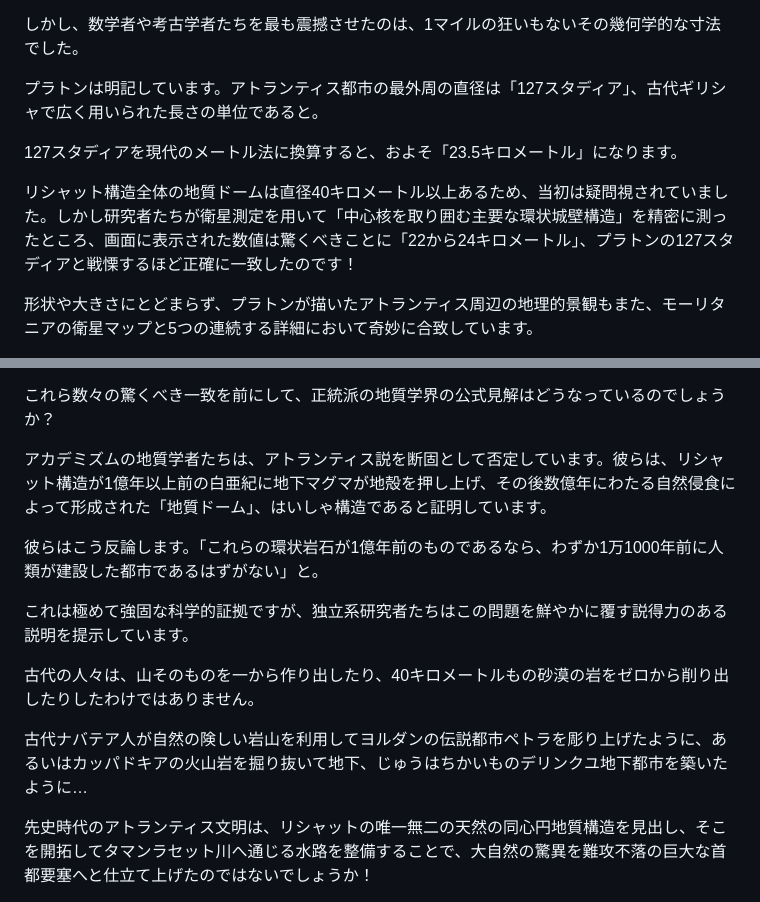
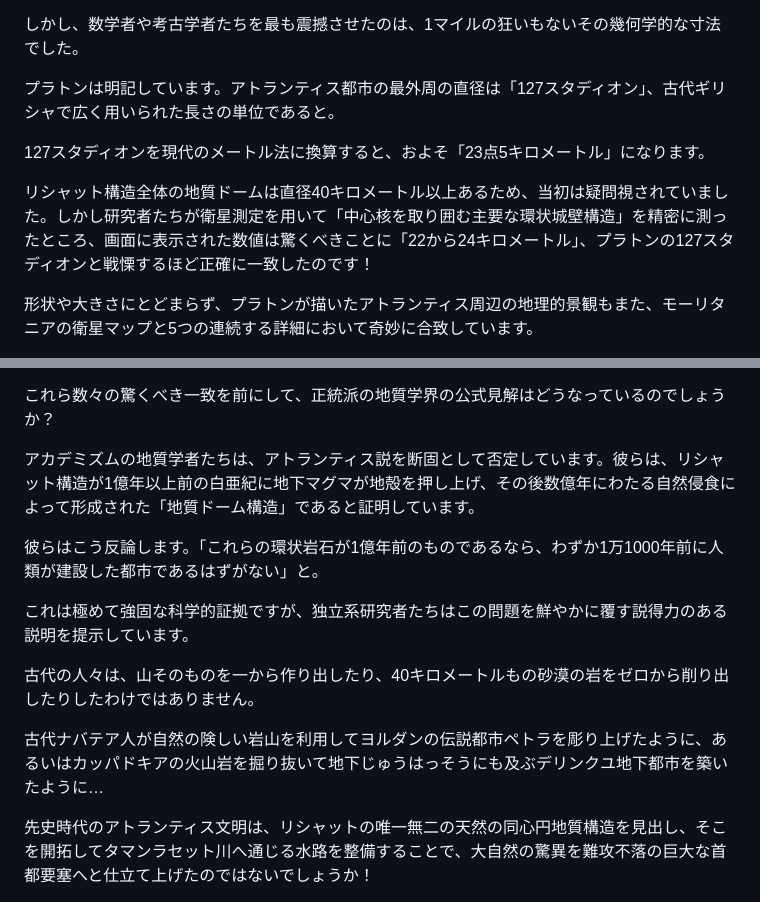
Before and after one commit to thai2062001/vcvox, a Markdown page: Scripts/script_richat_atlantis_ja.md, 2 parts joined by grey strips. GitHub-like rendering.

```diff
--- a/Scripts/script_richat_atlantis_ja.md
+++ b/Scripts/script_richat_atlantis_ja.md
@@ -26,11 +26,11 @@
 
 しかし、数学者や考古学者たちを最も震撼させたのは、1マイルの狂いもないその幾何学的な寸法でした。
 
-プラトンは明記しています。アトランティス都市の最外周の直径は「127スタディア」、古代ギリシャで広く用いられた長さの単位であると。
+プラトンは明記しています。アトランティス都市の最外周の直径は「127スタディオン」、古代ギリシャで広く用いられた長さの単位であると。
 
-127スタディアを現代のメートル法に換算すると、およそ「23.5キロメートル」になります。
+127スタディオンを現代のメートル法に換算すると、およそ「23点5キロメートル」になります。
 
-リシャット構造全体の地質ドームは直径40キロメートル以上あるため、当初は疑問視されていました。しかし研究者たちが衛星測定を用いて「中心核を取り囲む主要な環状城壁構造」を精密に測ったところ、画面に表示された数値は驚くべきことに「22から24キロメートル」、プラトンの127スタディアと戦慄するほど正確に一致したのです！
+リシャット構造全体の地質ドームは直径40キロメートル以上あるため、当初は疑問視されていました。しかし研究者たちが衛星測定を用いて「中心核を取り囲む主要な環状城壁構造」を精密に測ったところ、画面に表示された数値は驚くべきことに「22から24キロメートル」、プラトンの127スタディオンと戦慄するほど正確に一致したのです！
 
 形状や大きさにとどまらず、プラトンが描いたアトランティス周辺の地理的景観もまた、モーリタニアの衛星マップと5つの連続する詳細において奇妙に合致しています。
 
@@ -68,7 +68,7 @@
 
 これら数々の驚くべき一致を前にして、正統派の地質学界の公式見解はどうなっているのでしょうか？
 
-アカデミズムの地質学者たちは、アトランティス説を断固として否定しています。彼らは、リシャット構造が1億年以上前の白亜紀に地下マグマが地殻を押し上げ、その後数億年にわたる自然侵食によって形成された「地質ドーム」、はいしゃ構造であると証明しています。
+アカデミズムの地質学者たちは、アトランティス説を断固として否定しています。彼らは、リシャット構造が1億年以上前の白亜紀に地下マグマが地殻を押し上げ、その後数億年にわたる自然侵食によって形成された「地質ドーム構造」であると証明しています。
 
 彼らはこう反論します。「これらの環状岩石が1億年前のものであるなら、わずか1万1000年前に人類が建設した都市であるはずがない」と。
 
@@ -76,7 +76,7 @@
 
 古代の人々は、山そのものを一から作り出したり、40キロメートルもの砂漠の岩をゼロから削り出したりしたわけではありません。
 
-古代ナバテア人が自然の険しい岩山を利用してヨルダンの伝説都市ペトラを彫り上げたように、あるいはカッパドキアの火山岩を掘り抜いて地下、じゅうはちかいものデリンクユ地下都市を築いたように…
+古代ナバテア人が自然の険しい岩山を利用してヨルダンの伝説都市ペトラを彫り上げたように、あるいはカッパドキアの火山岩を掘り抜いて地下じゅうはっそうにも及ぶデリンクユ地下都市を築いたように…
 
 先史時代のアトランティス文明は、リシャットの唯一無二の天然の同心円地質構造を見出し、そこを開拓してタマンラセット川へ通じる水路を整備することで、大自然の驚異を難攻不落の巨大な首都要塞へと仕立て上げたのではないでしょうか！
 
```
